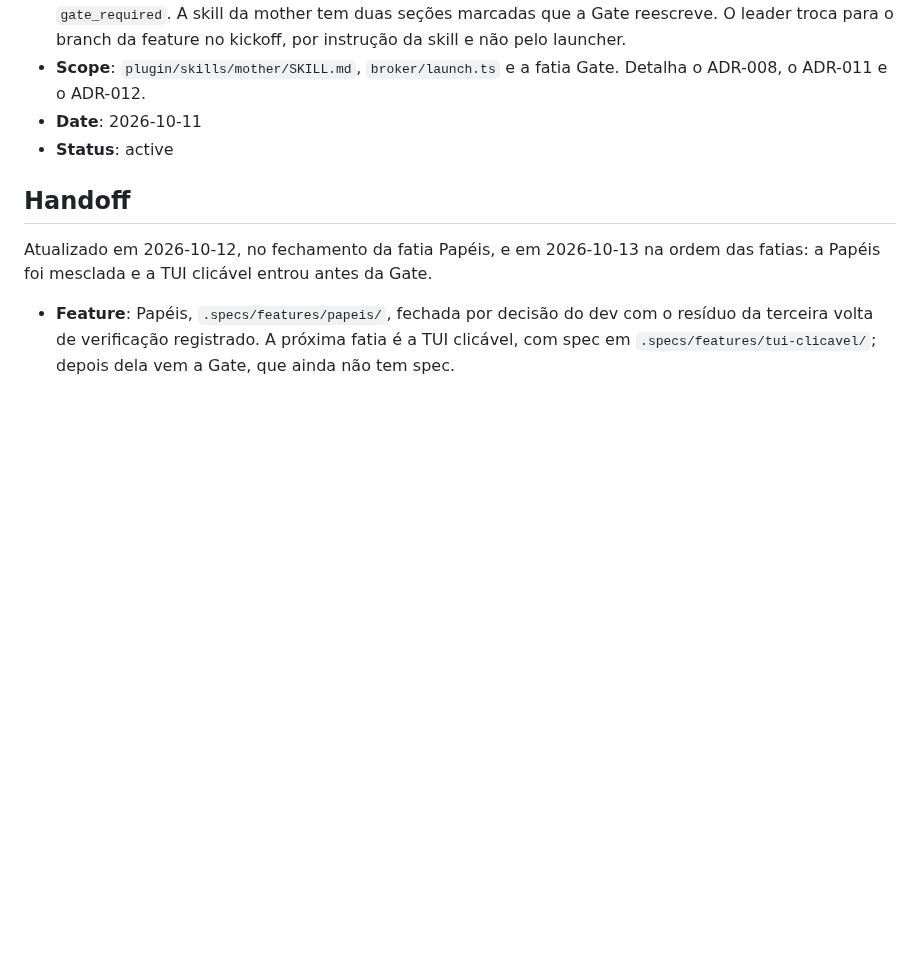
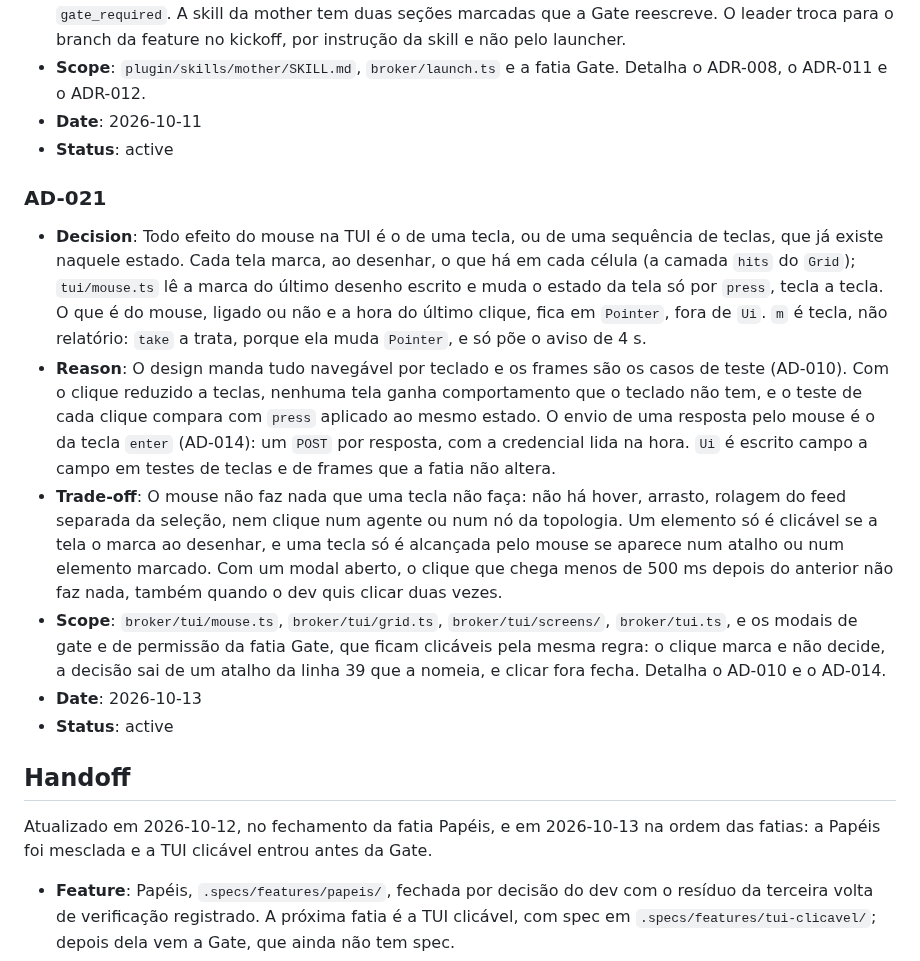
Before and after one commit to sh4wty1/squad-code-mcp, a Markdown page: .specs/STATE.md, the part around the change. Rendered like a GitHub page; blank space fills up the shorter version.

Commit message:
record as AD-021 the rule of the click: every effect of the mouse is the one of a key that already exists in that state, the module of the mouse changes the state of the screen only through press over what the last drawing marked, and what is of the mouse stays outside the state of the screen, a rule the modals of the slice Gate inherit; and bring the count of mapped requirements of the spec up to date
Co-Authored-By: Claude Opus 5.5 <noreply@anthropic.com>

```diff
--- a/.specs/STATE.md
+++ b/.specs/STATE.md
@@ -164,6 +164,14 @@ Só decisões novas. O que já está em `docs/adr/` não se repete aqui.
 - **Date**: 2026-10-11
 - **Status**: active
 
+### AD-021
+- **Decision**: Todo efeito do mouse na TUI é o de uma tecla, ou de uma sequência de teclas, que já existe naquele estado. Cada tela marca, ao desenhar, o que há em cada célula (a camada `hits` do `Grid`); `tui/mouse.ts` lê a marca do último desenho escrito e muda o estado da tela só por `press`, tecla a tecla. O que é do mouse, ligado ou não e a hora do último clique, fica em `Pointer`, fora de `Ui`. `m` é tecla, não relatório: `take` a trata, porque ela muda `Pointer`, e só põe o aviso de 4 s.
+- **Reason**: O design manda tudo navegável por teclado e os frames são os casos de teste (AD-010). Com o clique reduzido a teclas, nenhuma tela ganha comportamento que o teclado não tem, e o teste de cada clique compara com `press` aplicado ao mesmo estado. O envio de uma resposta pelo mouse é o da tecla `enter` (AD-014): um `POST` por resposta, com a credencial lida na hora. `Ui` é escrito campo a campo em testes de teclas e de frames que a fatia não altera.
+- **Trade-off**: O mouse não faz nada que uma tecla não faça: não há hover, arrasto, rolagem do feed separada da seleção, nem clique num agente ou num nó da topologia. Um elemento só é clicável se a tela o marca ao desenhar, e uma tecla só é alcançada pelo mouse se aparece num atalho ou num elemento marcado. Com um modal aberto, o clique que chega menos de 500 ms depois do anterior não faz nada, também quando o dev quis clicar duas vezes.
+- **Scope**: `broker/tui/mouse.ts`, `broker/tui/grid.ts`, `broker/tui/screens/`, `broker/tui.ts`, e os modais de gate e de permissão da fatia Gate, que ficam clicáveis pela mesma regra: o clique marca e não decide, a decisão sai de um atalho da linha 39 que a nomeia, e clicar fora fecha. Detalha o AD-010 e o AD-014.
+- **Date**: 2026-10-13
+- **Status**: active
+
 ## Handoff
 
 Atualizado em 2026-10-12, no fechamento da fatia Papéis, e em 2026-10-13 na ordem das fatias: a Papéis foi mesclada e a TUI clicável entrou antes da Gate.
```
Also changed, not shown: 2 other files.
